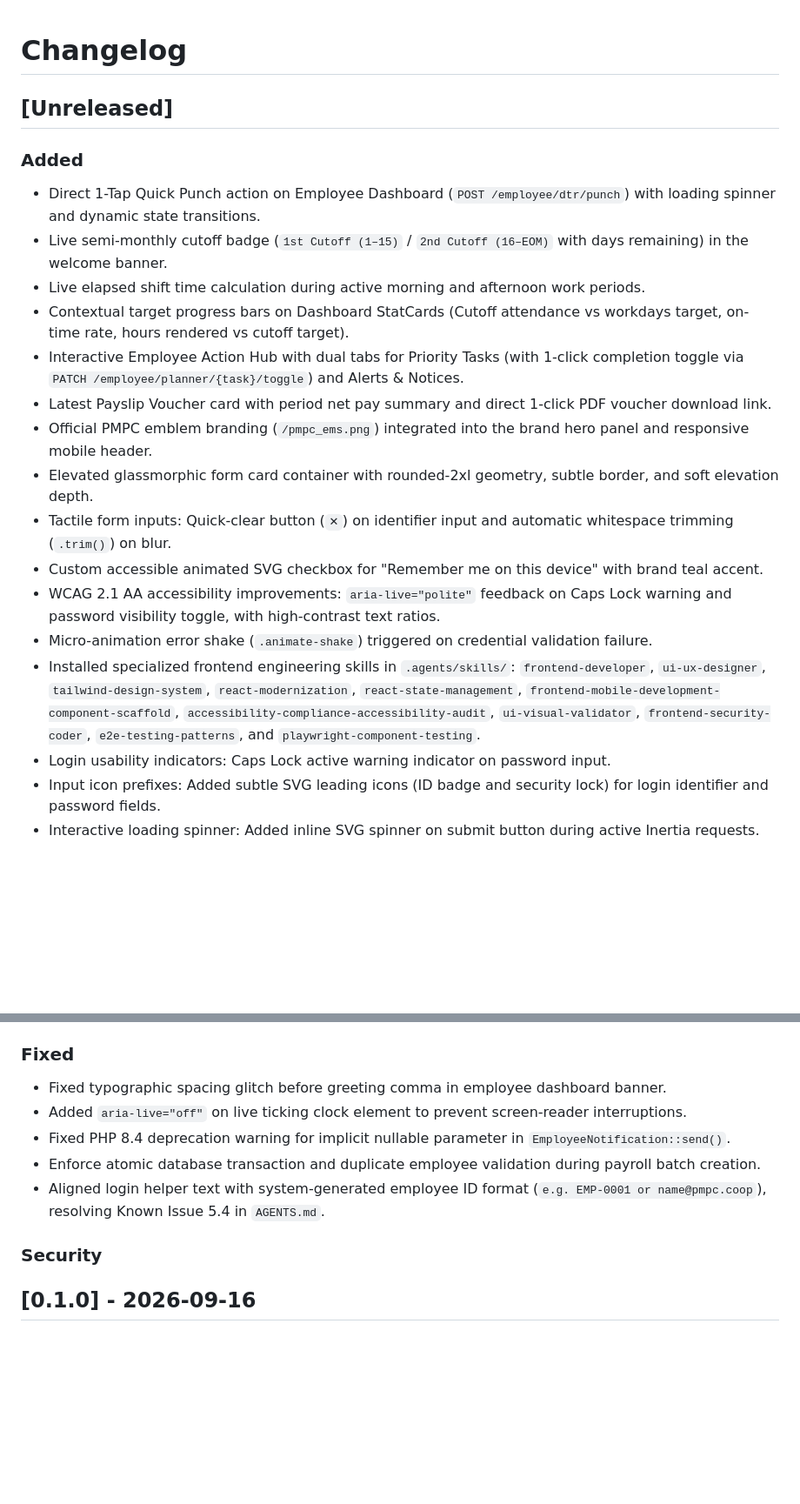
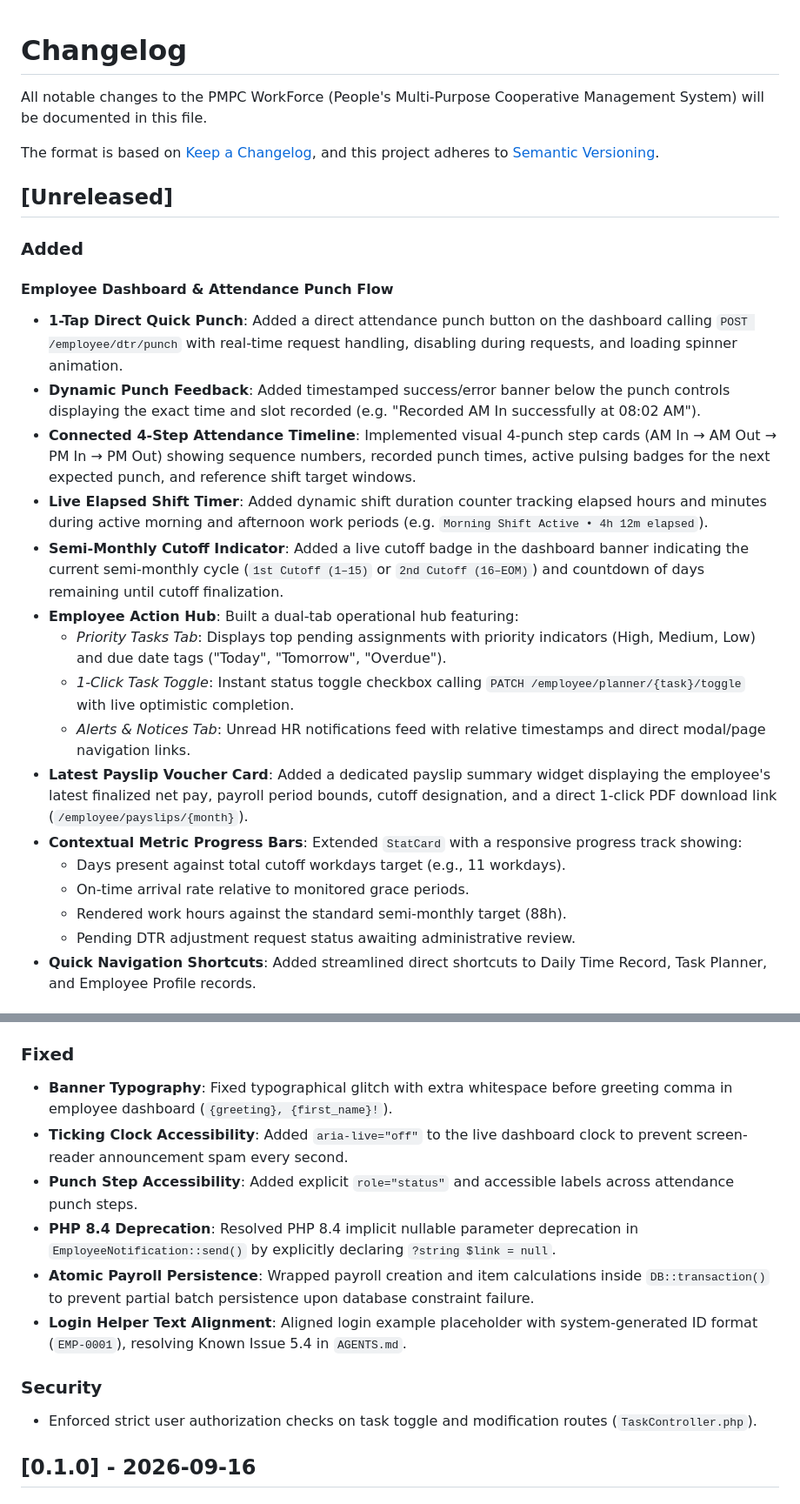
Before and after one commit to aokisan0924/pmpc-mngnt-system, a Markdown page: CHANGELOG.md, 2 parts joined by grey strips. Shown at 87% size. Rendered like a GitHub page; blank space fills up the shorter version.

Commit message:
docs(changelog): comprehensively detail all frontend, backend, and dashboard changes

```diff
--- a/CHANGELOG.md
+++ b/CHANGELOG.md
@@ -1,21 +1,29 @@
 # Changelog
+
+All notable changes to the PMPC WorkForce (People's Multi-Purpose Cooperative Management System) will be documented in this file.
+
+The format is based on [Keep a Changelog](https://keepachangelog.com/en/1.1.0/),
+and this project adheres to [Semantic Versioning](https://semver.org/spec/v2.0.0.html).
 
 ## [Unreleased]
 
 ### Added
-- Direct 1-Tap Quick Punch action on Employee Dashboard (`POST /employee/dtr/punch`) with loading spinner and dynamic state transitions.
-- Live semi-monthly cutoff badge (`1st Cutoff (1–15)` / `2nd Cutoff (16–EOM)` with days remaining) in the welcome banner.
-- Live elapsed shift time calculation during active morning and afternoon work periods.
-- Contextual target progress bars on Dashboard StatCards (Cutoff attendance vs workdays target, on-time rate, hours rendered vs cutoff target).
-- Interactive Employee Action Hub with dual tabs for Priority Tasks (with 1-click completion toggle via `PATCH /employee/planner/{task}/toggle`) and Alerts & Notices.
-- Latest Payslip Voucher card with period net pay summary and direct 1-click PDF voucher download link.
-- Official PMPC emblem branding (`/pmpc_ems.png`) integrated into the brand hero panel and responsive mobile header.
-- Elevated glassmorphic form card container with rounded-2xl geometry, subtle border, and soft elevation depth.
-- Tactile form inputs: Quick-clear button (`✕`) on identifier input and automatic whitespace trimming (`.trim()`) on blur.
-- Custom accessible animated SVG checkbox for "Remember me on this device" with brand teal accent.
-- WCAG 2.1 AA accessibility improvements: `aria-live="polite"` feedback on Caps Lock warning and password visibility toggle, with high-contrast text ratios.
-- Micro-animation error shake (`.animate-shake`) triggered on credential validation failure.
-- Installed specialized frontend engineering skills in `.agents/skills/`: `frontend-developer`, `ui-ux-designer`, `tailwind-design-system`, `react-modernization`, `react-state-management`, `frontend-mobile-development-component-scaffold`, `accessibility-compliance-accessibility-audit`, `ui-visual-validator`, `frontend-security-coder`, `e2e-testing-patterns`, and `playwright-component-testing`.
-- Login usability indicators: Caps Lock active warning indicator on password input.
-- Input icon prefixes: Added subtle SVG leading icons (ID badge and security lock) for login identifier and password fields.
-- Interactive loading spinner: Added inline SVG spinner on submit button during active Inertia requests.
+
+#### Employee Dashboard & Attendance Punch Flow
+- **1-Tap Direct Quick Punch**: Added a direct attendance punch button on the dashboard calling `POST /employee/dtr/punch` with real-time request handling, disabling during requests, and loading spinner animation.
+- **Dynamic Punch Feedback**: Added timestamped success/error banner below the punch controls displaying the exact time and slot recorded (e.g. "Recorded AM In successfully at 08:02 AM").
+- **Connected 4-Step Attendance Timeline**: Implemented visual 4-punch step cards (AM In → AM Out → PM In → PM Out) showing sequence numbers, recorded punch times, active pulsing badges for the next expected punch, and reference shift target windows.
+- **Live Elapsed Shift Timer**: Added dynamic shift duration counter tracking elapsed hours and minutes during active morning and afternoon work periods (e.g. `Morning Shift Active • 4h 12m elapsed`).
+- **Semi-Monthly Cutoff Indicator**: Added a live cutoff badge in the dashboard banner indicating the current semi-monthly cycle (`1st Cutoff (1–15)` or `2nd Cutoff (16–EOM)`) and countdown of days remaining until cutoff finalization.
+- **Employee Action Hub**: Built a dual-tab operational hub featuring:
+  - *Priority Tasks Tab*: Displays top pending assignments with priority indicators (High, Medium, Low) and due date tags ("Today", "Tomorrow", "Overdue").
+  - *1-Click Task Toggle*: Instant status toggle checkbox calling `PATCH /employee/planner/{task}/toggle` with live optimistic completion.
+  - *Alerts & Notices Tab*: Unread HR notifications feed with relative timestamps and direct modal/page navigation links.
+- **Latest Payslip Voucher Card**: Added a dedicated payslip summary widget displaying the employee's latest finalized net pay, payroll period bounds, cutoff designation, and a direct 1-click PDF download link (`/employee/payslips/{month}`).
+- **Contextual Metric Progress Bars**: Extended `StatCard` with a responsive progress track showing:
+  - Days present against total cutoff workdays target (e.g., 11 workdays).
+  - On-time arrival rate relative to monitored grace periods.
+  - Rendered work hours against the standard semi-monthly target (88h).
+  - Pending DTR adjustment request status awaiting administrative review.
+- **Quick Navigation Shortcuts**: Added streamlined direct shortcuts to Daily Time Record, Task Planner, and Employee Profile records.
+
@@ -31,12 +66,16 @@
 
 ### Fixed
-- Fixed typographic spacing glitch before greeting comma in employee dashboard banner.
-- Added `aria-live="off"` on live ticking clock element to prevent screen-reader interruptions.
-- Fixed PHP 8.4 deprecation warning for implicit nullable parameter in `EmployeeNotification::send()`.
-- Enforce atomic database transaction and duplicate employee validation during payroll batch creation.
-- Aligned login helper text with system-generated employee ID format (`e.g. EMP-0001 or name@pmpc.coop`), resolving Known Issue 5.4 in `AGENTS.md`.
+
+- **Banner Typography**: Fixed typographical glitch with extra whitespace before greeting comma in employee dashboard (`{greeting}, {first_name}!`).
+- **Ticking Clock Accessibility**: Added `aria-live="off"` to the live dashboard clock to prevent screen-reader announcement spam every second.
+- **Punch Step Accessibility**: Added explicit `role="status"` and accessible labels across attendance punch steps.
+- **PHP 8.4 Deprecation**: Resolved PHP 8.4 implicit nullable parameter deprecation in `EmployeeNotification::send()` by explicitly declaring `?string $link = null`.
+- **Atomic Payroll Persistence**: Wrapped payroll creation and item calculations inside `DB::transaction()` to prevent partial batch persistence upon database constraint failure.
+- **Login Helper Text Alignment**: Aligned login example placeholder with system-generated ID format (`EMP-0001`), resolving Known Issue 5.4 in `AGENTS.md`.
 
 ### Security
+
+- Enforced strict user authorization checks on task toggle and modification routes (`TaskController.php`).
 
 ## [0.1.0] - 2026-09-16
 
```
Also changed, not shown: other parts of CHANGELOG.md (+32 -5 lines).
